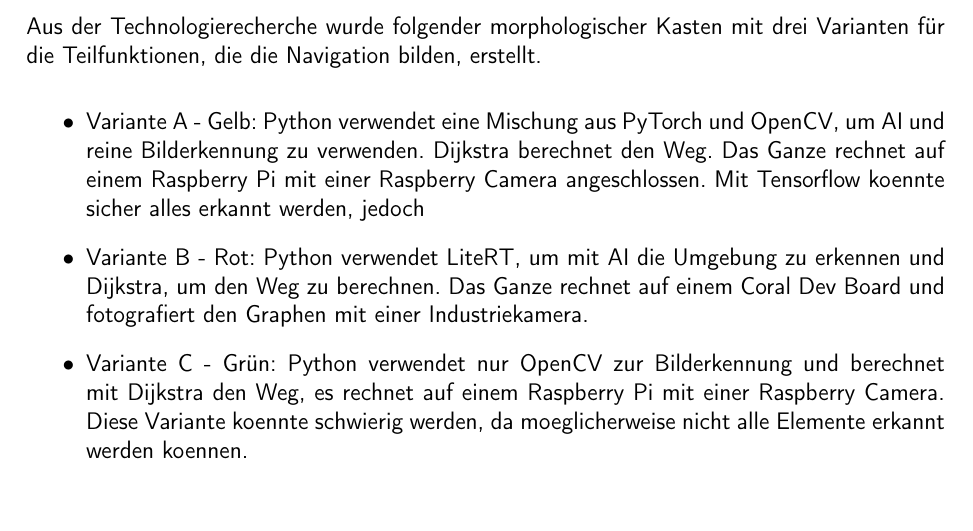
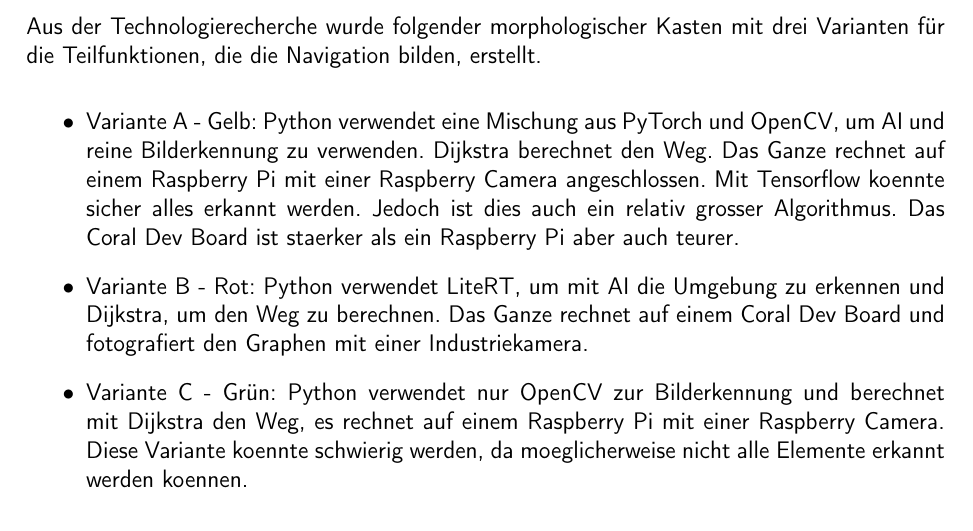
Before and after one commit to ameyer3/hslu-pren-1, a LaTeX document (main.tex, which reads parts/06-konzept-varianten.tex): part of page 43 of 80, cut so that both start at the same text. Compiled offline with XeLaTeX.

Commit message:
Changes from Overleaf

```diff
--- a/parts/06-konzept-varianten.tex
+++ b/parts/06-konzept-varianten.tex
@@ -47,7 +47,7 @@
 Aus der Technologierecherche wurde folgender morphologischer Kasten mit drei Varianten für die Teilfunktionen, die die Navigation bilden, erstellt.
 
 \begin{itemize}
-     \item Variante A - Gelb: Python verwendet eine Mischung aus PyTorch und OpenCV, um AI und reine Bilderkennung zu verwenden. Dijkstra berechnet den Weg. Das Ganze rechnet auf einem Raspberry Pi mit einer Raspberry Camera angeschlossen. Mit Tensorflow koennte sicher alles erkannt werden, jedoch
+     \item Variante A - Gelb: Python verwendet eine Mischung aus PyTorch und OpenCV, um AI und reine Bilderkennung zu verwenden. Dijkstra berechnet den Weg. Das Ganze rechnet auf einem Raspberry Pi mit einer Raspberry Camera angeschlossen. Mit Tensorflow koennte sicher alles erkannt werden. Jedoch ist dies auch ein relativ grosser Algorithmus. Das Coral Dev Board ist staerker als ein Raspberry Pi aber auch teurer.
     \item  Variante B - Rot: Python verwendet LiteRT, um mit AI die Umgebung zu erkennen und Dijkstra, um den Weg zu berechnen. Das Ganze rechnet auf einem Coral Dev Board und fotografiert den Graphen mit einer Industriekamera.
     \item Variante C - Grün: Python verwendet nur OpenCV zur Bilderkennung und berechnet mit Dijkstra den Weg, es rechnet auf einem Raspberry Pi mit einer Raspberry Camera. Diese Variante koennte schwierig werden, da moeglicherweise nicht alle Elemente erkannt werden koennen.
 \end{itemize}
```
